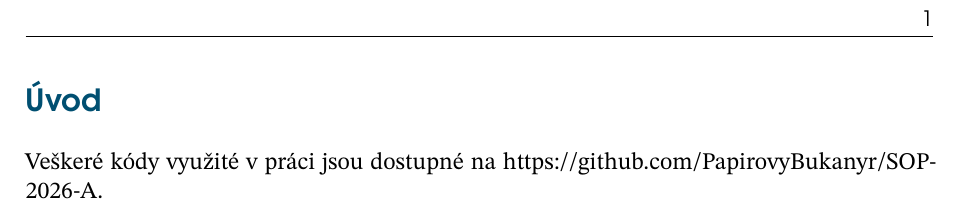
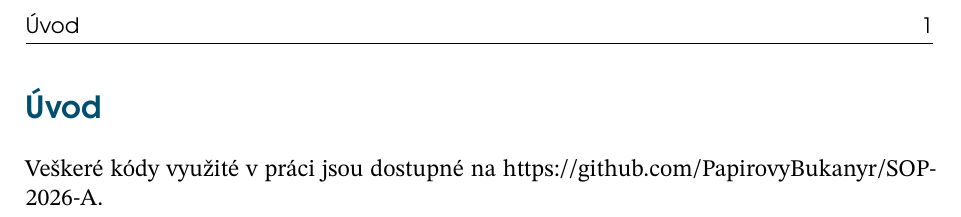
Before and after one commit to PapirovyBukanyr/SOP-2026-A, a LaTeX document (ukol_2/kapitoly/uvod.tex): part of the page, cut at the place of the change. Compiled offline with XeLaTeX.

Commit message:
Update ukol_2/kapitoly/uvod.tex
Co-authored-by: Copilot <175728472+Copilot@users.noreply.github.com>

```diff
--- a/ukol_2/kapitoly/uvod.tex
+++ b/ukol_2/kapitoly/uvod.tex
@@ -2,6 +2,8 @@
 
 \begin{document}
 \section*{Úvod}
+\addcontentsline{toc}{section}{Úvod}
+\markboth{Úvod}{}
 
 Veškeré kódy využité v práci jsou dostupné na \href{https://github.com/PapirovyBukanyr/SOP-2026-A}{https://github.com/PapirovyBukanyr/SOP-2026-A}.
 \end{document}
```
